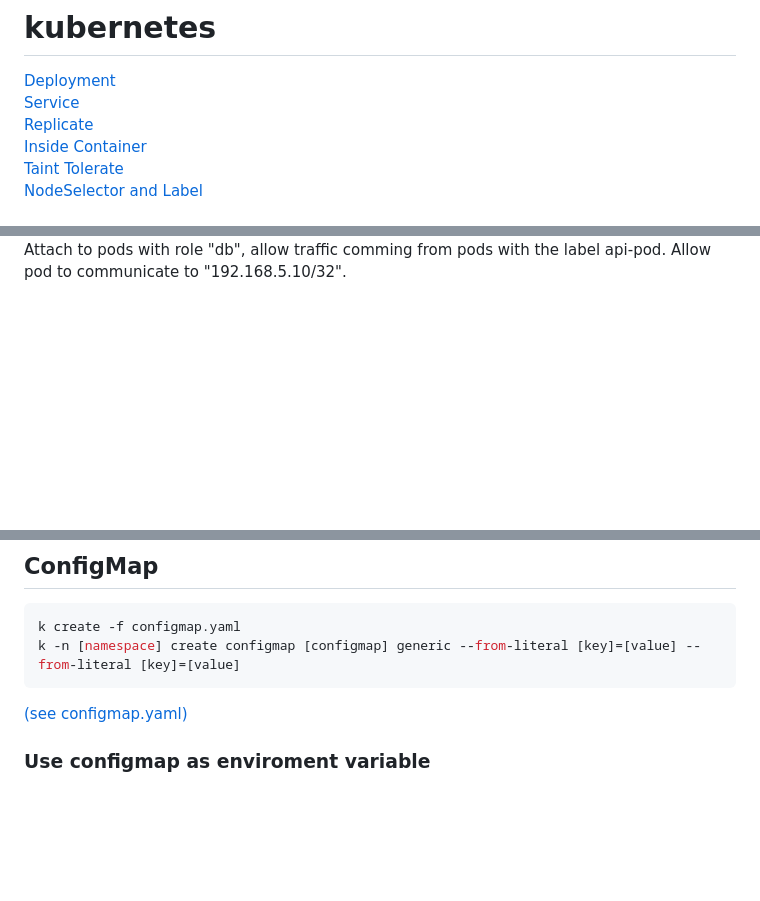
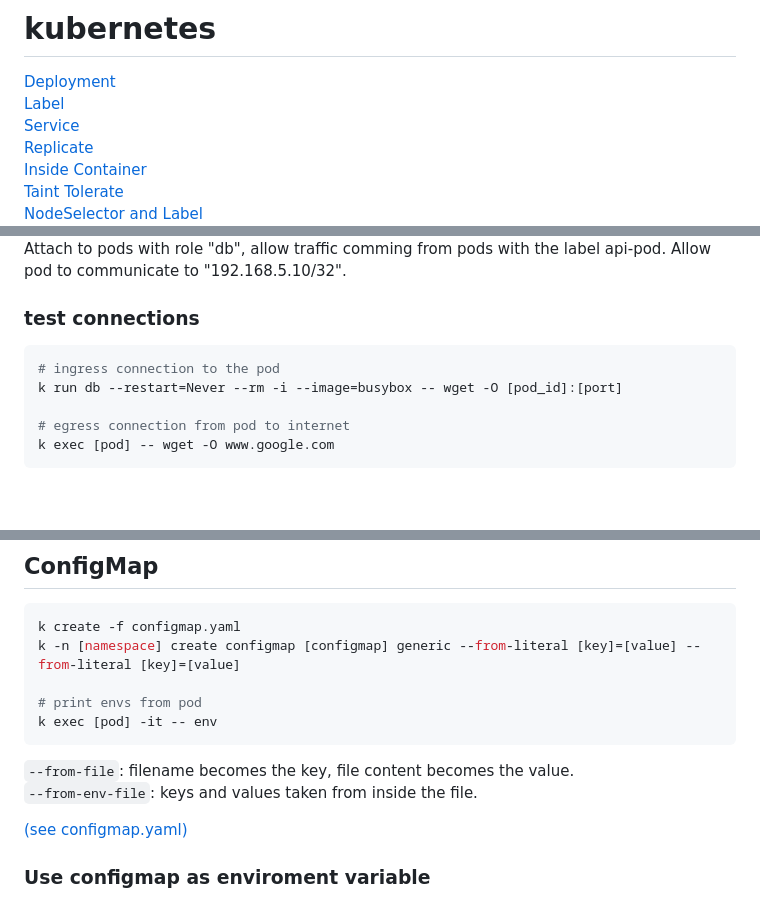
Before and after one commit to Rosnaldo/my-study, a Markdown page: kubernets/readme.md, 3 parts joined by grey strips. GitHub-like rendering; blank space fills up the shorter version.

````diff
--- a/kubernets/readme.md
+++ b/kubernets/readme.md
@@ -1,6 +1,7 @@
 # kubernetes
 
 [Deployment](#deployment)
+[Label](#label)
 [Service](#service)
 [Replicate](#replicaset)
 [Inside Container](#inside-container)
@@ -307,6 +353,17 @@ kubectl logs [job]
 <p>
 Attach to pods with role "db", allow traffic comming from pods with the label api-pod.
 Allow pod to communicate to "192.168.5.10/32".
+
+
+### test connections
+```bash
+# ingress connection to the pod
+k run db --restart=Never --rm -i --image=busybox -- wget -O [pod_id]:[port]
+
+# egress connection from pod to internet
+k exec [pod] -- wget -O www.google.com
+```
+
 </p>
 </div>
 <br /><br />
@@ -357,7 +414,14 @@ attach storageClass to pvc to create the aws resource automatically.
 ```bash
 k create -f configmap.yaml
 k -n [namespace] create configmap [configmap] generic --from-literal [key]=[value] --from-literal [key]=[value]
+
+# print envs from pod
+k exec [pod] -it -- env
 ```
+
+`--from-file`: filename becomes the key, file content becomes the value.
+`--from-env-file`: keys and values taken from inside the file.
+
 [(see configmap.yaml)](configmap.yaml)
 
 ### Use configmap as enviroment variable
````
Also changed, not shown: other parts of kubernets/readme.md (+45 -0 lines), kubernets/service-account.png (added), 2 other files.
